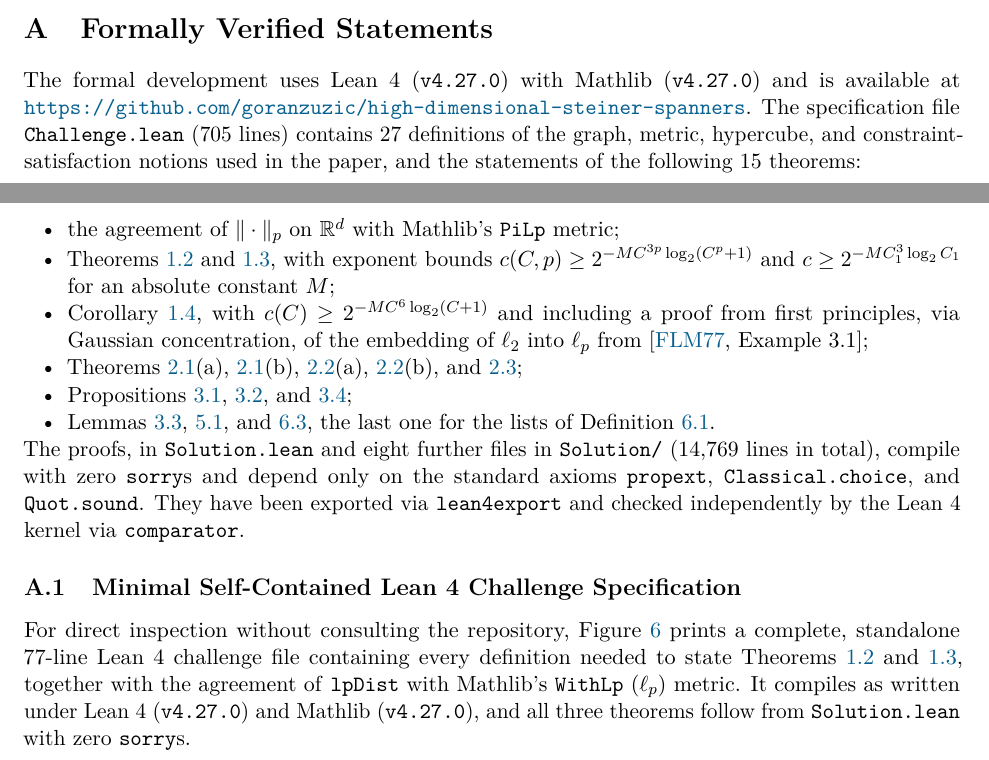
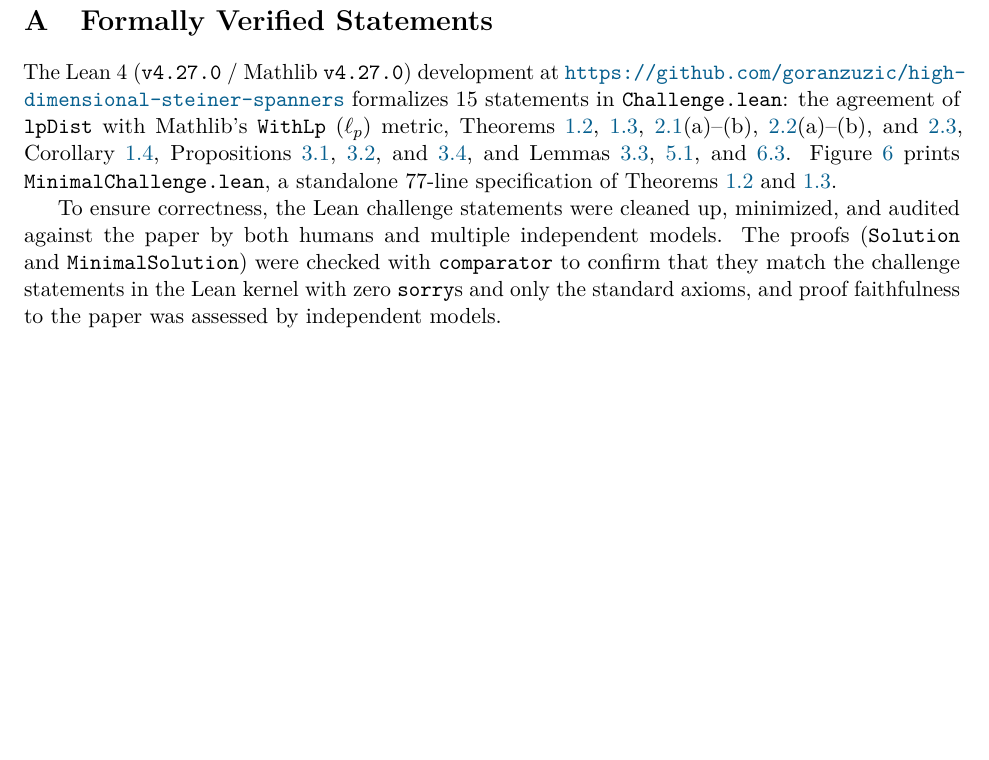
Before and after one commit to goranzuzic/high-dimensional-steiner-spanners, a LaTeX paper (papers/main_v1.tex): two parts of pages 35 and 36 of 37 before the commit and part of page 36 of 37 after it, the two joined at a grey line, cut so that both start at the same text, the shorter picture padded with empty space. Compiled offline with pdfLaTeX.

Commit message:
Sync paper: tighten Appendix A and describe Lean verification and audit process

```diff
--- a/papers/main_v1.tex
+++ b/papers/main_v1.tex
@@ -1181,21 +1182,9 @@ We conclude with open problems raised by Theorem~\ref{thm:main}:
 \label{app:lean}
 % ============================================================================
 
-The formal development uses Lean~4 (\texttt{v4.27.0}) with Mathlib (\texttt{v4.27.0}) and is available at \href{https://github.com/goranzuzic/high-dimensional-steiner-spanners}{\texttt{https://github.com/\allowbreak goranzuzic/\allowbreak high-\allowbreak dimensional-\allowbreak steiner-\allowbreak spanners}}. The specification file \texttt{Challenge.lean} ($705$ lines) contains $27$ definitions of the graph, metric, hypercube, and constraint-satisfaction notions used in the paper, and the statements of the following $15$ theorems:
-\begin{itemize}[leftmargin=2em,nosep]
-  \item the agreement of $\|\cdot\|_p$ on $\R^d$ with Mathlib's \texttt{PiLp} metric;
-  \item Theorems~\ref{thm:geometric} and~\ref{thm:main}, with exponent bounds $c(C, p) \ge 2^{-M C^{3p} \log_2(C^p + 1)}$ and $c \ge 2^{-M C_1^3 \log_2 C_1}$ for an absolute constant $M$;
-  \item Corollary~\ref{cor:lp-dvoretzky}, with $c(C) \ge 2^{-M C^6 \log_2(C + 1)}$ and including a proof from first principles, via Gaussian concentration, of the embedding of $\ell_2$ into $\ell_p$ from~\cite[Example~3.1]{figiel1977dimension};
-  \item Theorems~\ref{thm:mod1-projection}(a), \ref{thm:mod1-projection}(b), \ref{thm:mod2-combinatorial}(a), \ref{thm:mod2-combinatorial}(b), and~\ref{thm:mod3-cloud};
-  \item Propositions~\ref{prop:bucketing}, \ref{prop:simplex}, and~\ref{prop:three-hop};
-  \item Lemmas~\ref{lem:hamming-layer}, \ref{lem:interval-crossing}, and~\ref{lem:list-hit}, the last one for the lists of Definition~\ref{def:witness-list}.
-\end{itemize}
-The proofs, in \texttt{Solution.lean} and eight further files in \texttt{Solution/} ($14{,}769$ lines in total), compile with zero \texttt{sorry}s and depend only on the standard axioms \texttt{propext}, \texttt{Classical.choice}, and \texttt{Quot.sound}. They have been exported via \texttt{lean4export} and checked independently by the Lean~4 kernel via \texttt{comparator}.
+The Lean~4 (\texttt{v4.27.0} / Mathlib \texttt{v4.27.0}) development at \href{https://github.com/goranzuzic/high-dimensional-steiner-spanners}{\texttt{https://github.com/\allowbreak goranzuzic/\allowbreak high-\allowbreak dimensional-\allowbreak steiner-\allowbreak spanners}} formalizes $15$ statements in \texttt{Challenge.lean}: the agreement of \texttt{lpDist} with Mathlib's \texttt{WithLp} ($\ell_p$) metric, Theorems~\ref{thm:geometric}, \ref{thm:main}, \ref{thm:mod1-projection}(a)--(b), \ref{thm:mod2-combinatorial}(a)--(b), and~\ref{thm:mod3-cloud}, Corollary~\ref{cor:lp-dvoretzky}, Propositions~\ref{prop:bucketing}, \ref{prop:simplex}, and~\ref{prop:three-hop}, and Lemmas~\ref{lem:hamming-layer}, \ref{lem:interval-crossing}, and~\ref{lem:list-hit}. Figure~\ref{fig:lean-challenge} prints \texttt{MinimalChallenge.lean}, a standalone $77$-line specification of Theorems~\ref{thm:geometric} and~\ref{thm:main}.
 
-\subsection{Minimal Self-Contained Lean~4 Challenge Specification}
-\label{app:lean-minimal}
-
-For direct inspection without consulting the repository, Figure~\ref{fig:lean-challenge} prints a complete, standalone $77$-line Lean~4 challenge file containing every definition needed to state Theorems~\ref{thm:geometric} and~\ref{thm:main}, together with the agreement of \texttt{lpDist} with Mathlib's \texttt{WithLp} ($\ell_p$) metric. It compiles as written under Lean~4 (\texttt{v4.27.0}) and Mathlib (\texttt{v4.27.0}), and all three theorems follow from \texttt{Solution.lean} with zero \texttt{sorry}s.
+To ensure correctness, the Lean challenge statements were cleaned up, minimized, and audited against the paper by both humans and multiple independent models. The proofs (\texttt{Solution} and \texttt{MinimalSolution}) were checked with \texttt{comparator} to confirm that they match the challenge statements in the Lean kernel with zero \texttt{sorry}s and only the standard axioms, and proof faithfulness to the paper was assessed by independent models.
 
 \begin{figure}[p]
 \begin{lstlisting}[style=leanstyle]
```
Also changed, not shown: papers/main_v1.pdf, papers/main_v1.tex (1 more changed lines).
